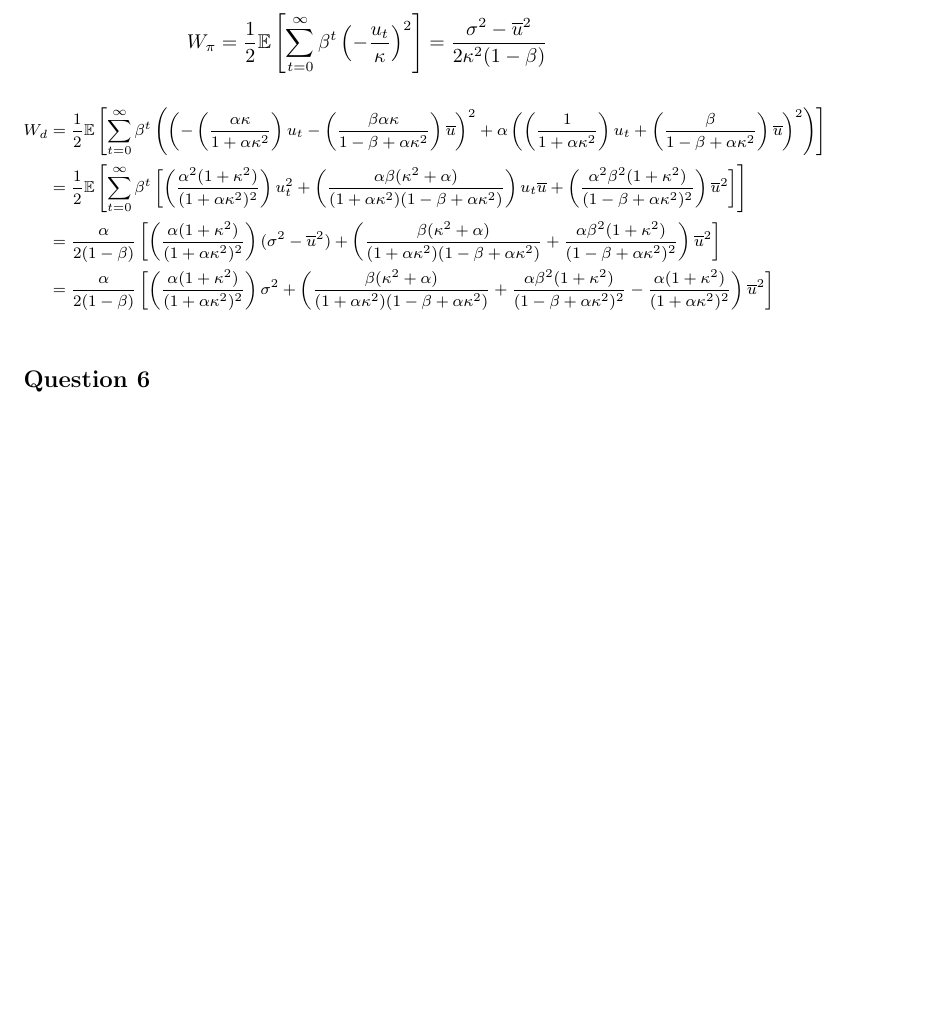
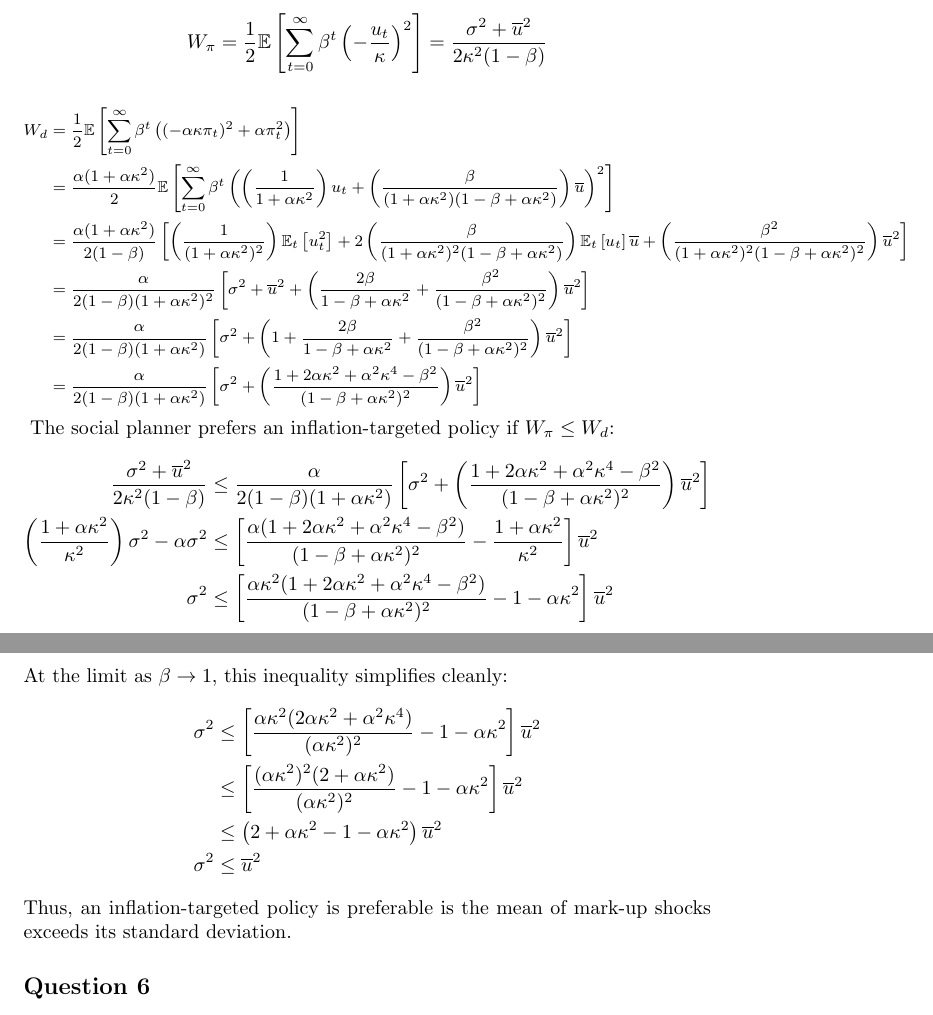
Before and after one commit to dannyedgel/coursework, a LaTeX problem sheet (s21/econ714/Q1/problem_sets/PS6/edgel_ps6.tex): part of page 4 of 4 before the commit and two parts of pages 4 and 5 of 5 after it, the two joined at a grey line, cut so that both start at the same text, the shorter picture padded with empty space. Compiled offline with pdfLaTeX.

Commit message:
progress on macro ps6

```diff
--- a/s21/econ714/Q1/problem_sets/PS6/edgel_ps6.tex
+++ b/s21/econ714/Q1/problem_sets/PS6/edgel_ps6.tex
@@ -237,24 +237,53 @@ Similar to in question 3, we can determine the equilibrium allocation by setting
 To determine under which circumstances one policy is preferable to the other, we must first determine the expected welfare losses under each policy:, letting $W_\pi$ and $W_d$ denote welfare losses under an inflation-targeting and discretionary policy, respectively:
 \[
 	W_\pi 	= \frac{1}{2}\E{\sum_{t=0}^\infty\beta^t\left(-\frac{u_t}{\kappa}\right)^2}
-			= \frac{\sigma^2-\overline{u}^2}{2\kappa^2(1-\beta)}
+			= \frac{\sigma^2+\overline{u}^2}{2\kappa^2(1-\beta)}
 \]
 {\footnotesize \begin{align*}
-	W_d		&= \frac{1}{2}\E{\sum_{t=0}^\infty\beta^t\left(\left(-\left(\frac{\alpha\kappa}{1 + \alpha\kappa^2}\right)u_t - \left(\frac{\beta\alpha\kappa}{1 -\beta + \alpha\kappa^2}\right)\overline{u}\right)^2 + \alpha\left(\left(\frac{1}{1 + \alpha\kappa^2}\right)u_t + \left(\frac{\beta}{1 -\beta + \alpha\kappa^2}\right)\overline{u}\right)^2\right)}	\\
-		&= \frac{1}{2}\E{\sum_{t=0}^\infty\beta^t\left[
-				\left(\frac{\alpha^2(1+\kappa^2)}{(1+\alpha\kappa^2)^2}\right)u_t^2 +
-				\left(\frac{\alpha\beta(\kappa^2 + \alpha)}{(1+\alpha\kappa^2)(1-\beta+\alpha\kappa^2)}\right)u_t\overline{u} +
-				\left(\frac{\alpha^2\beta^2(1+\kappa^2)}{(1-\beta+\alpha\kappa^2)^2}\right)\overline{u}^2
-			\right]}		\\
-		&= \frac{\alpha}{2(1-\beta)}\left[
-				\left(\frac{\alpha(1+\kappa^2)}{(1+\alpha\kappa^2)^2}\right)(\sigma^2-\overline{u}^2) +
-				\left(\frac{\beta(\kappa^2 + \alpha)}{(1+\alpha\kappa^2)(1-\beta+\alpha\kappa^2)} + \frac{\alpha\beta^2(1+\kappa^2)}{(1-\beta+\alpha\kappa^2)^2}\right)\overline{u}^2
-			\right]		\\
-		&= \frac{\alpha}{2(1-\beta)}\left[
-				\left(\frac{\alpha(1+\kappa^2)}{(1+\alpha\kappa^2)^2}\right)\sigma^2 +
-				\left(\frac{\beta(\kappa^2 + \alpha)}{(1+\alpha\kappa^2)(1-\beta+\alpha\kappa^2)} + \frac{\alpha\beta^2(1+\kappa^2)}{(1-\beta+\alpha\kappa^2)^2}-\frac{\alpha(1+\kappa^2)}{(1+\alpha\kappa^2)^2}\right)\overline{u}^2
-			\right]		\\
+	W_d		&= \frac{1}{2}\E{\sum_{t=0}^\infty\beta^t\left((-\alpha\kappa\pi_t)^2 + \alpha\pi_t^2\right)}	\\
+			&= \frac{\alpha(1+\alpha\kappa^2)}{2}\E{\sum_{t=0}^\infty\beta^t
+					\left(\left(\frac{1}{1 + \alpha\kappa^2}\right)u_t + \left(\frac{\beta}{(1 + \alpha\kappa^2)(1 -\beta + \alpha\kappa^2)}\right)\overline{u}\right)^2
+				}		\\
+			&= \frac{\alpha(1+\alpha\kappa^2)}{2(1-\beta)}\left[
+					\left(\frac{1}{(1 + \alpha\kappa^2)^2}\right)\Et{u_t^2} +
+					2\left(\frac{\beta}{(1 + \alpha\kappa^2)^2(1 -\beta + \alpha\kappa^2)}\right)\Et{u_t}\overline{u} +
+					\left(\frac{\beta^2}{(1 + \alpha\kappa^2)^2(1 -\beta + \alpha\kappa^2)^2}\right)\overline{u}^2
+				\right]		\\
+			&= \frac{\alpha}{2(1-\beta)(1 + \alpha\kappa^2)^2}\left[
+					\sigma^2+\overline{u}^2 +
+					\left(\frac{2\beta}{1 -\beta + \alpha\kappa^2} + \frac{\beta^2}{(1 -\beta + \alpha\kappa^2)^2}\right)\overline{u}^2
+				\right]		\\
+			&= \frac{\alpha}{2(1-\beta)(1+\alpha\kappa^2)}\left[
+					\sigma^2 + \left(
+							1 + \frac{2\beta}{1 -\beta + \alpha\kappa^2}
+							+ \frac{\beta^2}{(1 -\beta + \alpha\kappa^2)^2}
+							\right)\overline{u}^2
+				\right]		\\
+			&= \frac{\alpha}{2(1-\beta)(1+\alpha\kappa^2)}\left[
+					\sigma^2 + \left(
+							\frac{1+2\alpha\kappa^2 + \alpha^2\kappa^4-\beta^2}{(1 -\beta + \alpha\kappa^2)^2}
+							\right)\overline{u}^2
+				\right]
 \end{align*} }
+The social planner prefers an inflation-targeted policy if $W_\pi\leq W_d$:
+\begin{align*}
+	\frac{\sigma^2+\overline{u}^2}{2\kappa^2(1-\beta)}	&\leq
+		\frac{\alpha}{2(1-\beta)(1+\alpha\kappa^2)}\left[
+					\sigma^2 + \left(
+							\frac{1+2\alpha\kappa^2 + \alpha^2\kappa^4-\beta^2}{(1 -\beta + \alpha\kappa^2)^2}
+							\right)\overline{u}^2 \right]	\\
+	\left(\frac{1+\alpha\kappa^2}{\kappa^2}\right)\sigma^2-\alpha\sigma^2 &\leq
+		\left[\frac{\alpha(1+2\alpha\kappa^2 + \alpha^2\kappa^4-\beta^2)}{(1 -\beta + \alpha\kappa^2)^2} - \frac{1+\alpha\kappa^2}{\kappa^2}\right]\overline{u}^2	\\
+	\sigma^2 &\leq \left[\frac{\alpha\kappa^2(1+2\alpha\kappa^2 + \alpha^2\kappa^4-\beta^2)}{(1 -\beta + \alpha\kappa^2)^2} - 1-\alpha\kappa^2\right]\overline{u}^2
+\end{align*}
+At the limit as $\beta\rightarrow 1$, this inequality simplifies cleanly:
+\begin{align*}
+	\sigma^2 	&\leq \left[\frac{\alpha\kappa^2(2\alpha\kappa^2 + \alpha^2\kappa^4)}{(\alpha\kappa^2)^2} - 1-\alpha\kappa^2\right]\overline{u}^2	\\
+				&\leq \left[\frac{(\alpha\kappa^2)^2(2 + \alpha\kappa^2)}{(\alpha\kappa^2)^2} - 1-\alpha\kappa^2\right]\overline{u}^2				\\
+				&\leq \left(2 + \alpha\kappa^2 - 1-\alpha\kappa^2\right)\overline{u}^2																\\
+	\sigma^2 	&\leq \overline{u}^2
+\end{align*}
+Thus, an inflation-targeted policy is preferable is the mean of mark-up shocks exceeds its standard deviation.
 
 
 
```
Also changed, not shown: s21/econ714/Q1/problem_sets/PS6/edgel_ps6.pdf, s21/econ714/Q1/problem_sets/PS6/edgel_ps6.tex (2 more changed lines).
